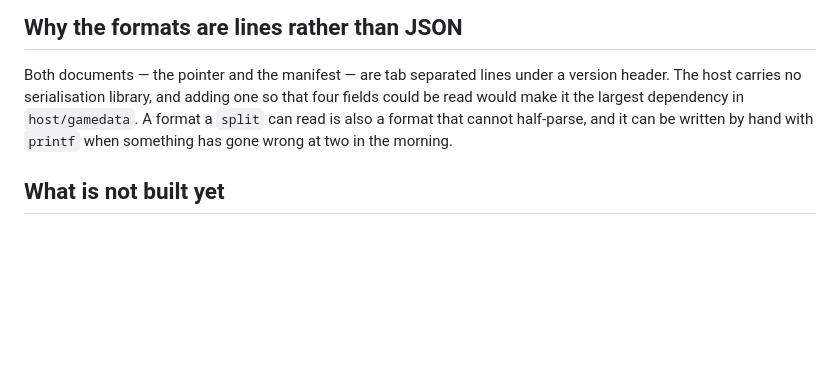
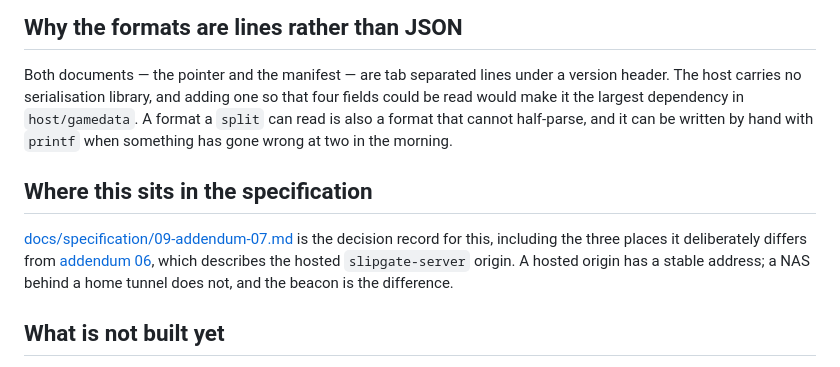
Before and after one commit to jacksonfdam/slipgate, a Markdown page: docs/home-library.md, the part around the change. Drawn GitHub-style; blank space fills up the shorter version.

Commit message:
docs: point the home library guide at its addendum

```diff
--- a/docs/home-library.md
+++ b/docs/home-library.md
@@ -174,6 +174,14 @@ it the largest dependency in `host/gamedata`. A format a `split` can read is als
 cannot half-parse, and it can be written by hand with `printf` when something has gone wrong at two
 in the morning.
 
+## Where this sits in the specification
+
+[docs/specification/09-addendum-07.md](specification/09-addendum-07.md) is the decision record for
+this, including the three places it deliberately differs from
+[addendum 06](specification/08-addendum-06.md), which describes the hosted `slipgate-server` origin.
+A hosted origin has a stable address; a NAS behind a home tunnel does not, and the beacon is the
+difference.
+
 ## What is not built yet
 
 - Installing add-ons from the library. The manifest already lists them and the launcher already
```
